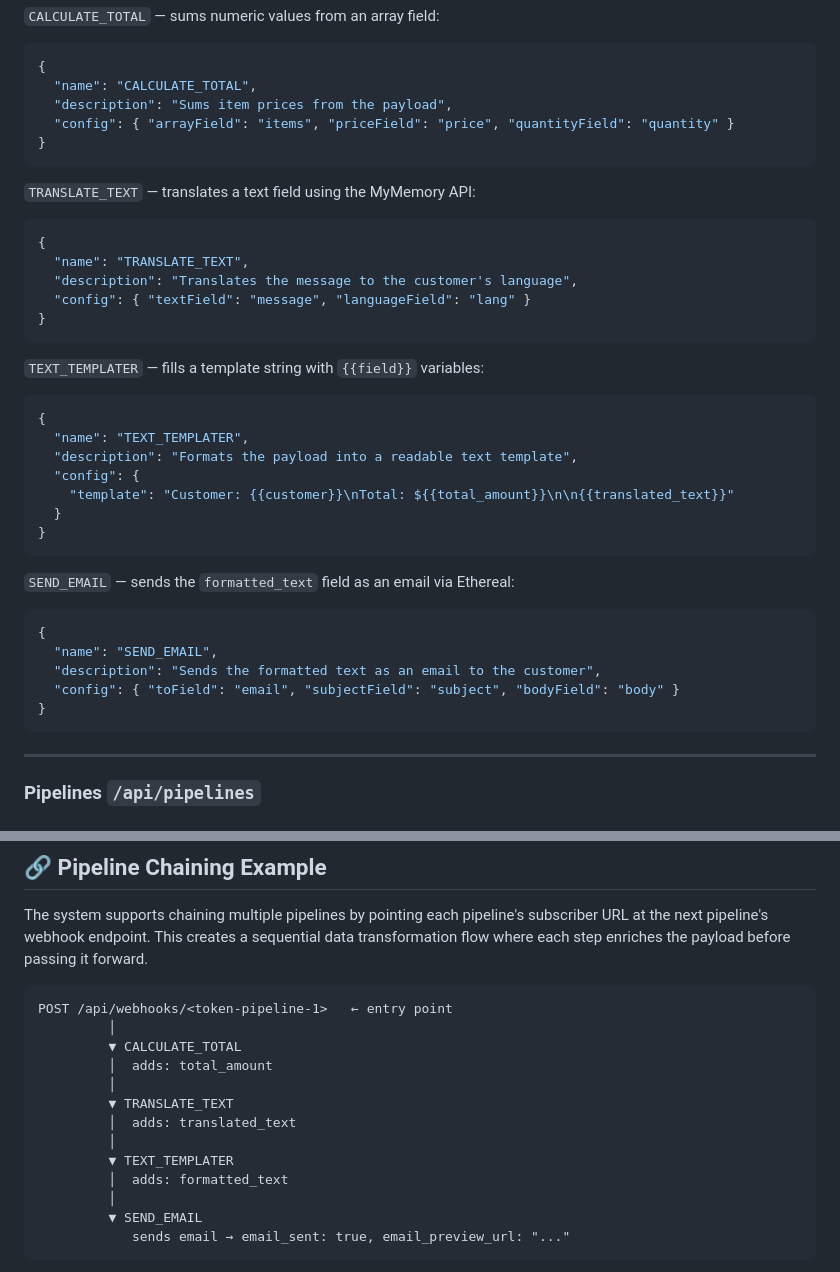
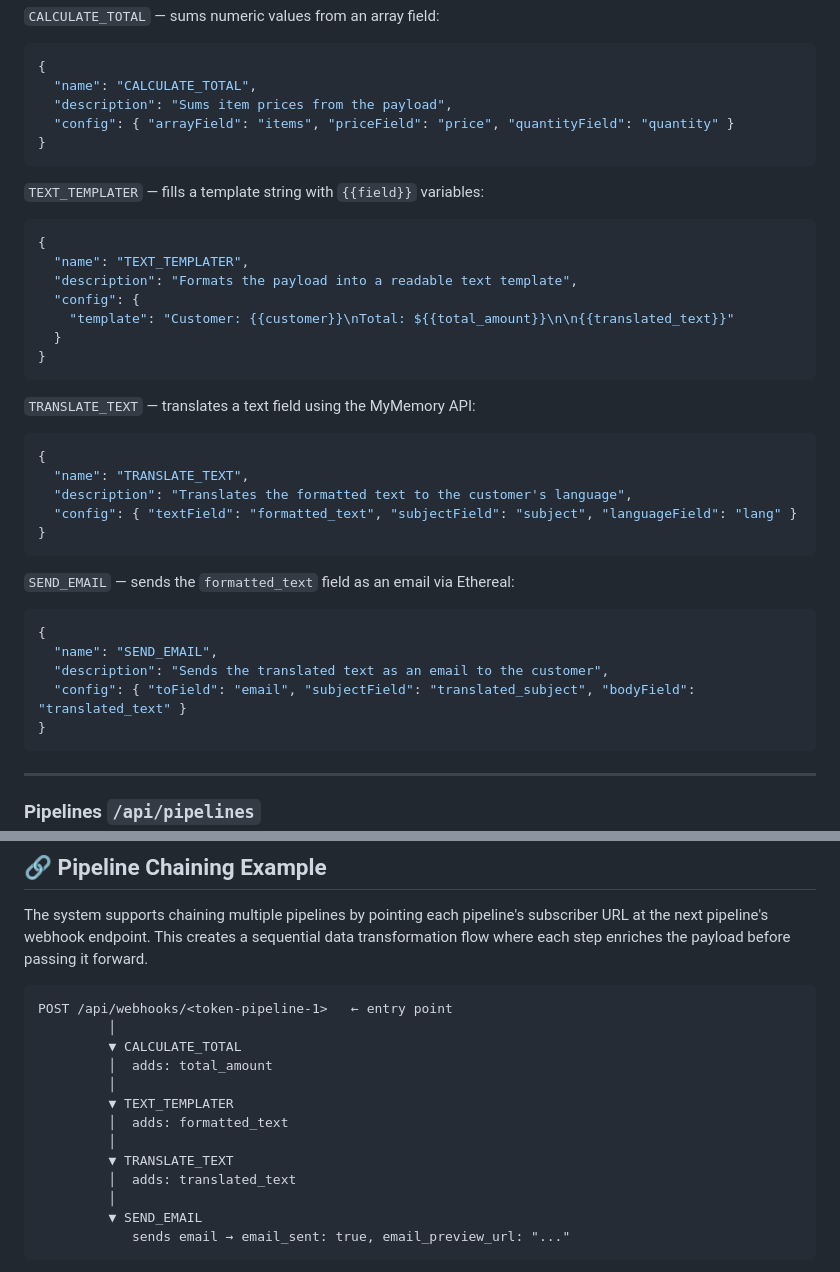
Before and after one commit to AnaMVB57/webhook-task-pipeline, a Markdown page: README.md, 2 parts joined by grey strips. GitHub-like rendering.

Commit message:
fix: updated actions config and chaining example

````diff
--- a/README.md
+++ b/README.md
@@ -158,15 +158,6 @@ Define reusable processing logic. Each action has a `name`, `description`, and a
 }
 ```
 
-`TRANSLATE_TEXT` — translates a text field using the MyMemory API:
-```json
-{
-  "name": "TRANSLATE_TEXT",
-  "description": "Translates the message to the customer's language",
-  "config": { "textField": "message", "languageField": "lang" }
-}
-```
-
 `TEXT_TEMPLATER` — fills a template string with `{{field}}` variables:
 ```json
 {
@@ -178,12 +169,21 @@ Define reusable processing logic. Each action has a `name`, `description`, and a
 }
 ```
 
+`TRANSLATE_TEXT` — translates a text field using the MyMemory API:
+```json
+{
+  "name": "TRANSLATE_TEXT",
+  "description": "Translates the formatted text to the customer's language",
+  "config": { "textField": "formatted_text", "subjectField": "subject", "languageField": "lang" }
+}
+```
+
 `SEND_EMAIL` — sends the `formatted_text` field as an email via Ethereal:
 ```json
 {
   "name": "SEND_EMAIL",
-  "description": "Sends the formatted text as an email to the customer",
-  "config": { "toField": "email", "subjectField": "subject", "bodyField": "body" }
+  "description": "Sends the translated text as an email to the customer",
+  "config": { "toField": "email", "subjectField": "translated_subject", "bodyField": "translated_text" }
 }
 ```
 
@@ -307,11 +307,11 @@ POST /api/webhooks/<token-pipeline-1>   ← entry point
          ▼ CALCULATE_TOTAL
          │  adds: total_amount
          │
+         ▼ TEXT_TEMPLATER
+         │  adds: formatted_text
+         │
          ▼ TRANSLATE_TEXT
          │  adds: translated_text
-         │
-         ▼ TEXT_TEMPLATER
-         │  adds: formatted_text
          │
          ▼ SEND_EMAIL
             sends email → email_sent: true, email_preview_url: "..."
````
